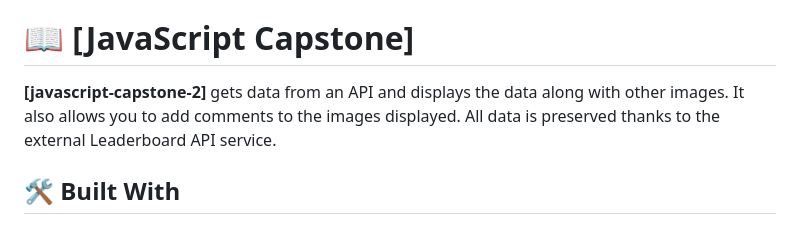
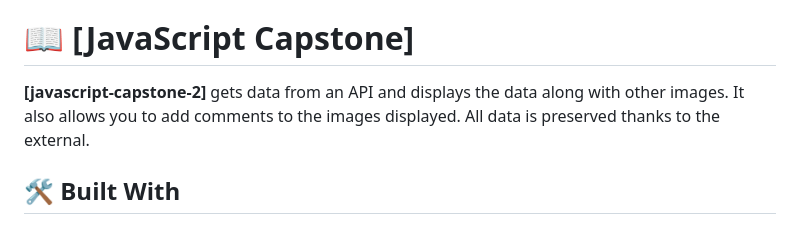
Before and after one commit to Elhambasir/Food-Menu, a Markdown page: README.md, the part around the change. Rendered like a GitHub page.

```diff
--- a/README.md
+++ b/README.md
@@ -23,7 +23,7 @@ HTML, CSS and JavaScript Capstone Project
 # 📖 [JavaScript Capstone] <a name="javascript-capstone-2"></a>
 
 
-**[javascript-capstone-2]** gets data from an API and displays the data along with other images. It also allows you to add comments to the images displayed. All data is preserved thanks to the external<a href=""> Leaderboard API service</a>.
+**[javascript-capstone-2]** gets data from an API and displays the data along with other images. It also allows you to add comments to the images displayed. All data is preserved thanks to the external.
 
 ## 🛠 Built With  <a name="built-with"></a>
 
```
